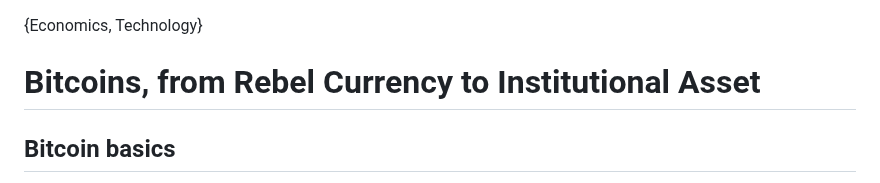
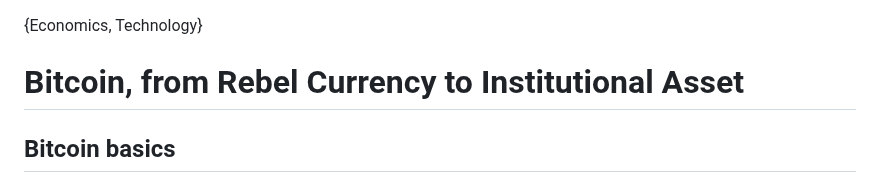
Before and after one commit to psyss24/psyss24.github.io, a Markdown page: posts/bitcoin.md, the part around one of its changes. GitHub-like rendering.

```diff
--- a/posts/bitcoin.md
+++ b/posts/bitcoin.md
@@ -1,6 +1,6 @@
 {Economics, Technology}
 
-# Bitcoins, from Rebel Currency to Institutional Asset
+# Bitcoin, from Rebel Currency to Institutional Asset
 
 ## Bitcoin basics
 Bitcoin is more than code running on computers. It is a decentralised digital network that lets people send value across the internet without asking permission from banks or governments. At its heart is the blockchain, a public ledger maintained by thousands of independent nodes. Every transaction is recorded in this ledger, and because the records are cryptographically linked, they cannot be faked or quietly rewritten. For the first time, money could exist as pure information, verified not by institutions but by mathematics.
```
Also changed, not shown: other parts of posts/bitcoin.md (+3 -3 lines).
